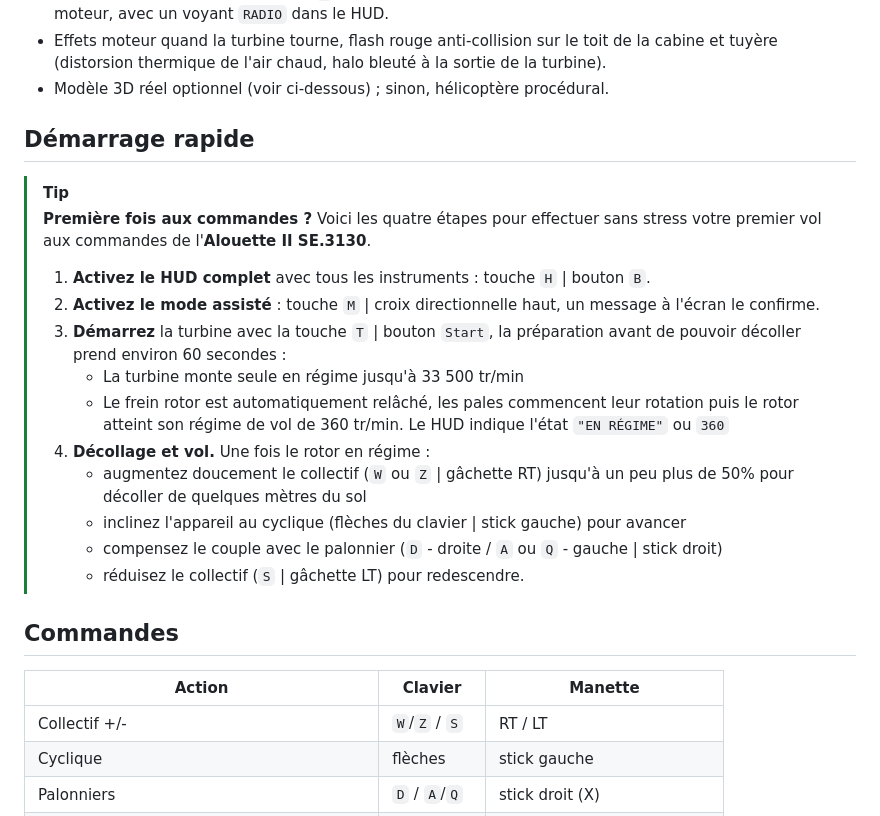
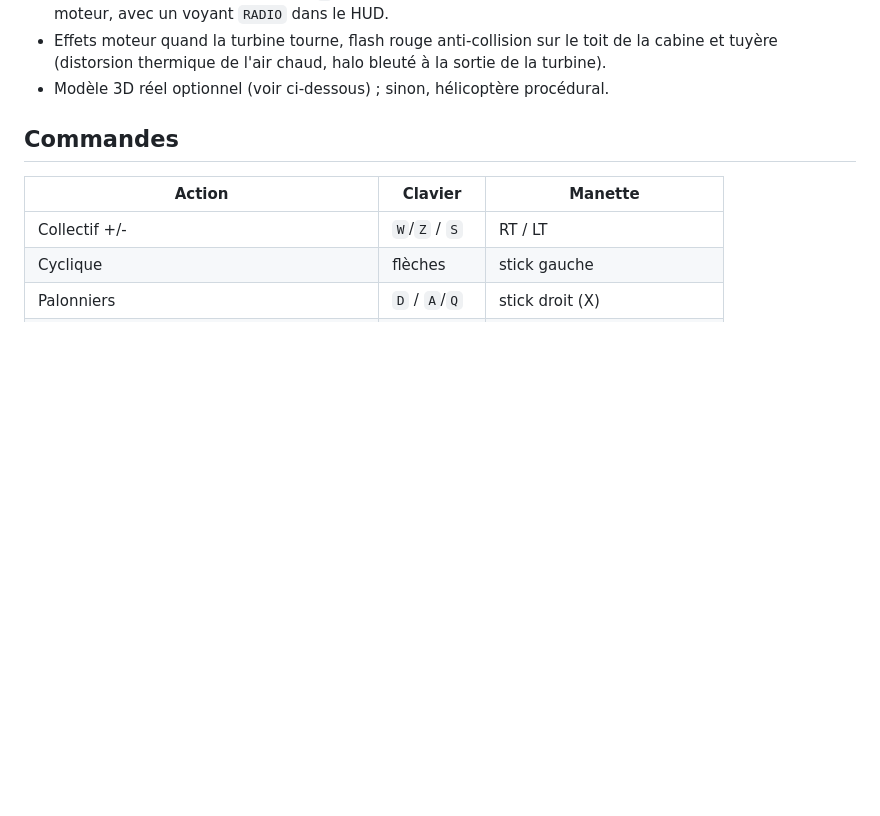
Before and after one commit to obook/artouste, a Markdown page: README.md, the part around one of its changes. GitHub-like rendering; blank space fills up the shorter version.

```diff
--- a/README.md
+++ b/README.md
@@ -67,23 +84,6 @@ Source : [alouettelama.com](https://www.alouettelama.com)
 - Effets moteur quand la turbine tourne, flash rouge anti-collision sur le toit de
   la cabine et tuyère (distorsion thermique de l'air chaud, halo bleuté à la sortie de la turbine).
 - Modèle 3D réel optionnel (voir ci-dessous) ; sinon, hélicoptère procédural.
-
-## Démarrage rapide
-
-> [!TIP]
-> **Première fois aux commandes ?**
-> Voici les quatre étapes pour effectuer sans stress votre premier vol aux commandes de l'**Alouette II SE.3130**.
->
-> 1. **Activez le HUD complet** avec tous les instruments : touche `H` | bouton `B`.
-> 2. **Activez le mode assisté** : touche `M` | croix directionnelle haut, un message à l'écran le confirme.
-> 3. **Démarrez** la turbine avec la touche `T` | bouton `Start`, la préparation avant de pouvoir décoller prend environ 60 secondes :
->    * La turbine monte seule en régime jusqu'à 33 500 tr/min
->    * Le frein rotor est automatiquement relâché, les pales commencent leur rotation puis le rotor atteint son régime de vol de 360 tr/min. Le HUD indique l'état `"EN RÉGIME"` ou `360`
-> 4. **Décollage et vol.** Une fois le rotor en régime :
->    * augmentez doucement le collectif (`W` ou `Z` | gâchette RT) jusqu'à un peu plus de 50% pour décoller de quelques mètres du sol
->    * inclinez l'appareil au cyclique (flèches du clavier | stick gauche) pour avancer
->    * compensez le couple avec le palonnier (`D` - droite / `A` ou `Q` - gauche | stick droit)
->    * réduisez le collectif (`S` | gâchette LT) pour redescendre.
 
 ## Commandes
 
```
Also changed, not shown: other parts of README.md (+23 -6 lines), ROADMAP.md (+2 -2 lines).
